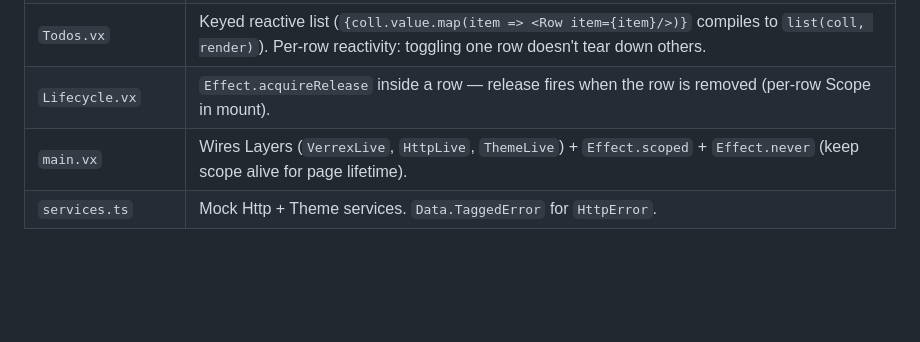
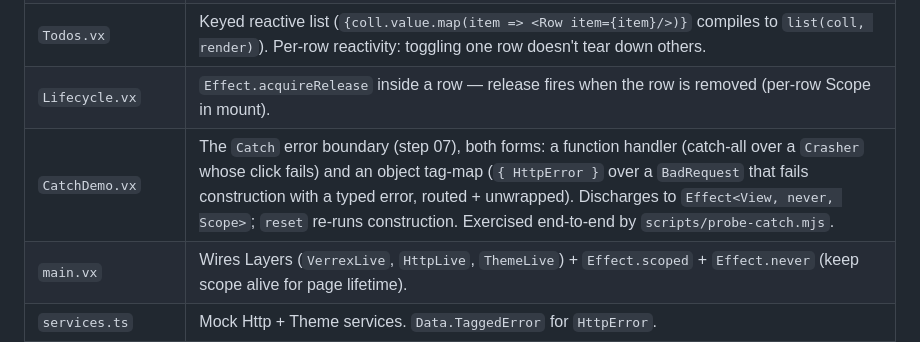
Before and after one commit to m9tdev/efx, a Markdown page: apps/demo/AGENTS.md, the part around the change. GitHub-like rendering; blank space fills up the shorter version.

Commit message:
docs(demo): add CatchDemo.vx to the demo table

```diff
--- a/apps/demo/AGENTS.md
+++ b/apps/demo/AGENTS.md
@@ -18,6 +18,7 @@ they can be exercised in a browser side-by-side.
 | `LiveUser.vx` | The `Async` boundary, auto-tracking form: `Async(() => http.getUser(userId.value), { … })`. The thunk reads a writable `AtomRef`'s `.value`, so it becomes a tracked dep and the fetch re-runs on change (interrupting the stale run) — no explicit trigger declared. Service extracted up front → `Effect<View, never, Http \| Scope>` (Http folded), unlike a baked `Atom.runtime` which would discharge it. |
 | `Todos.vx` | Keyed reactive list (`{coll.value.map(item => <Row item={item}/>)}` compiles to `list(coll, render)`). Per-row reactivity: toggling one row doesn't tear down others. |
 | `Lifecycle.vx` | `Effect.acquireRelease` inside a row — release fires when the row is removed (per-row Scope in mount). |
+| `CatchDemo.vx` | The `Catch` error boundary (step 07), both forms: a function handler (catch-all over a `Crasher` whose click fails) and an object tag-map (`{ HttpError }` over a `BadRequest` that fails construction with a typed error, routed + unwrapped). Discharges to `Effect<View, never, Scope>`; `reset` re-runs construction. Exercised end-to-end by `scripts/probe-catch.mjs`. |
 | `main.vx` | Wires Layers (`VerrexLive`, `HttpLive`, `ThemeLive`) + `Effect.scoped` + `Effect.never` (keep scope alive for page lifetime). |
 | `services.ts` | Mock Http + Theme services. `Data.TaggedError` for `HttpError`. |
 
```
